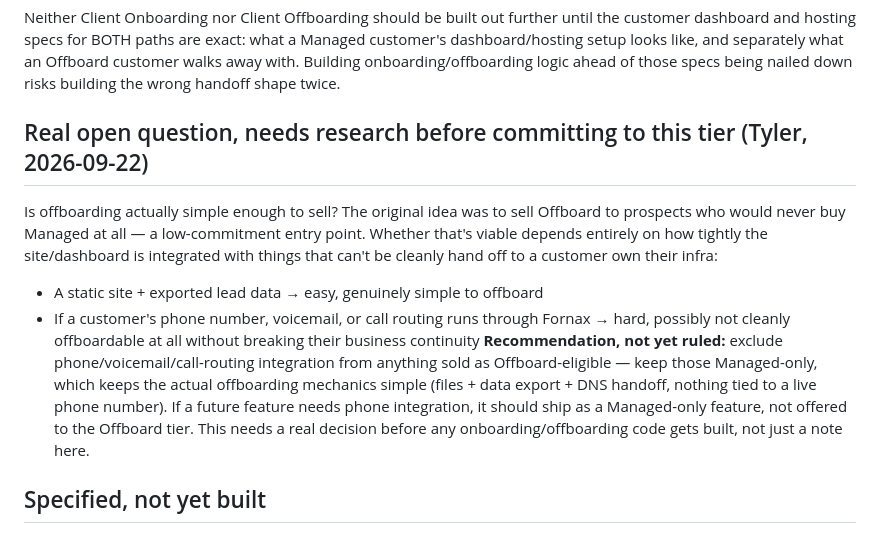
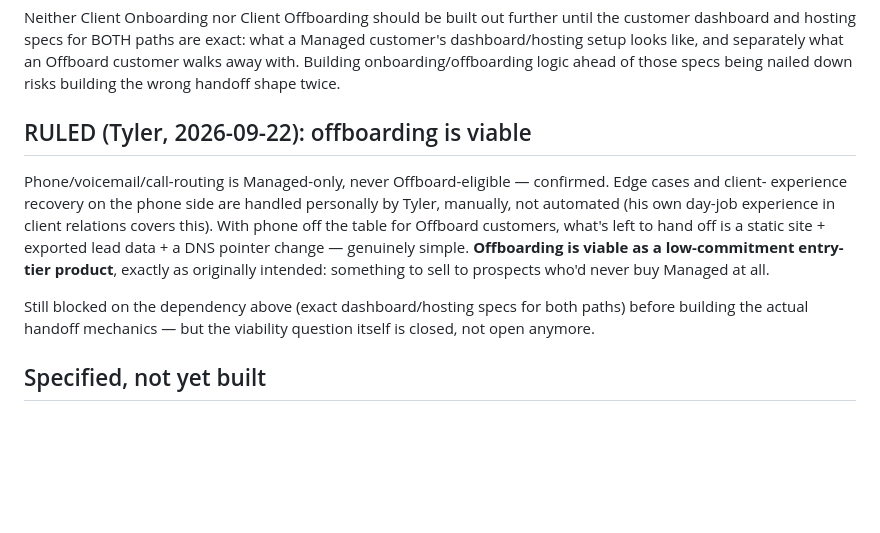
Before and after one commit to CTCohen/BuildFlow, a Markdown page: systems/offboarding_system.md, the part around the change. Rendered like a GitHub page; blank space fills up the shorter version.

```diff
--- a/systems/offboarding_system.md
+++ b/systems/offboarding_system.md
@@ -37,18 +37,16 @@ hosting specs for BOTH paths are exact: what a Managed customer's dashboard/host
 separately what an Offboard customer walks away with. Building onboarding/offboarding logic ahead of those specs
 being nailed down risks building the wrong handoff shape twice.
 
-## Real open question, needs research before committing to this tier (Tyler, 2026-09-22)
-Is offboarding actually simple enough to sell? The original idea was to sell Offboard to prospects who would
-never buy Managed at all — a low-commitment entry point. Whether that's viable depends entirely on how tightly
-the site/dashboard is integrated with things that can't be cleanly hand off to a customer own their infra:
-- A static site + exported lead data → easy, genuinely simple to offboard
-- If a customer's phone number, voicemail, or call routing runs through Fornax → hard, possibly not cleanly
-  offboardable at all without breaking their business continuity
-**Recommendation, not yet ruled:** exclude phone/voicemail/call-routing integration from anything sold as
-Offboard-eligible — keep those Managed-only, which keeps the actual offboarding mechanics simple (files + data
-export + DNS handoff, nothing tied to a live phone number). If a future feature needs phone integration, it
-should ship as a Managed-only feature, not offered to the Offboard tier. This needs a real decision before any
-onboarding/offboarding code gets built, not just a note here.
+## RULED (Tyler, 2026-09-22): offboarding is viable
+Phone/voicemail/call-routing is Managed-only, never Offboard-eligible — confirmed. Edge cases and client-
+experience recovery on the phone side are handled personally by Tyler, manually, not automated (his own
+day-job experience in client relations covers this). With phone off the table for Offboard customers, what's
+left to hand off is a static site + exported lead data + a DNS pointer change — genuinely simple. **Offboarding
+is viable as a low-commitment entry-tier product**, exactly as originally intended: something to sell to
+prospects who'd never buy Managed at all.
+
+Still blocked on the dependency above (exact dashboard/hosting specs for both paths) before building the actual
+handoff mechanics — but the viability question itself is closed, not open anymore.
 
 ## Specified, not yet built
 - [ ] Offboard export mechanics — handing the customer their domain and static site files with no ongoing
```
Also changed, not shown: docs/FOUNDING_CLIENTS_PRICING.md (+7 -8 lines), systems/communications_system.md (+37 -35 lines).
